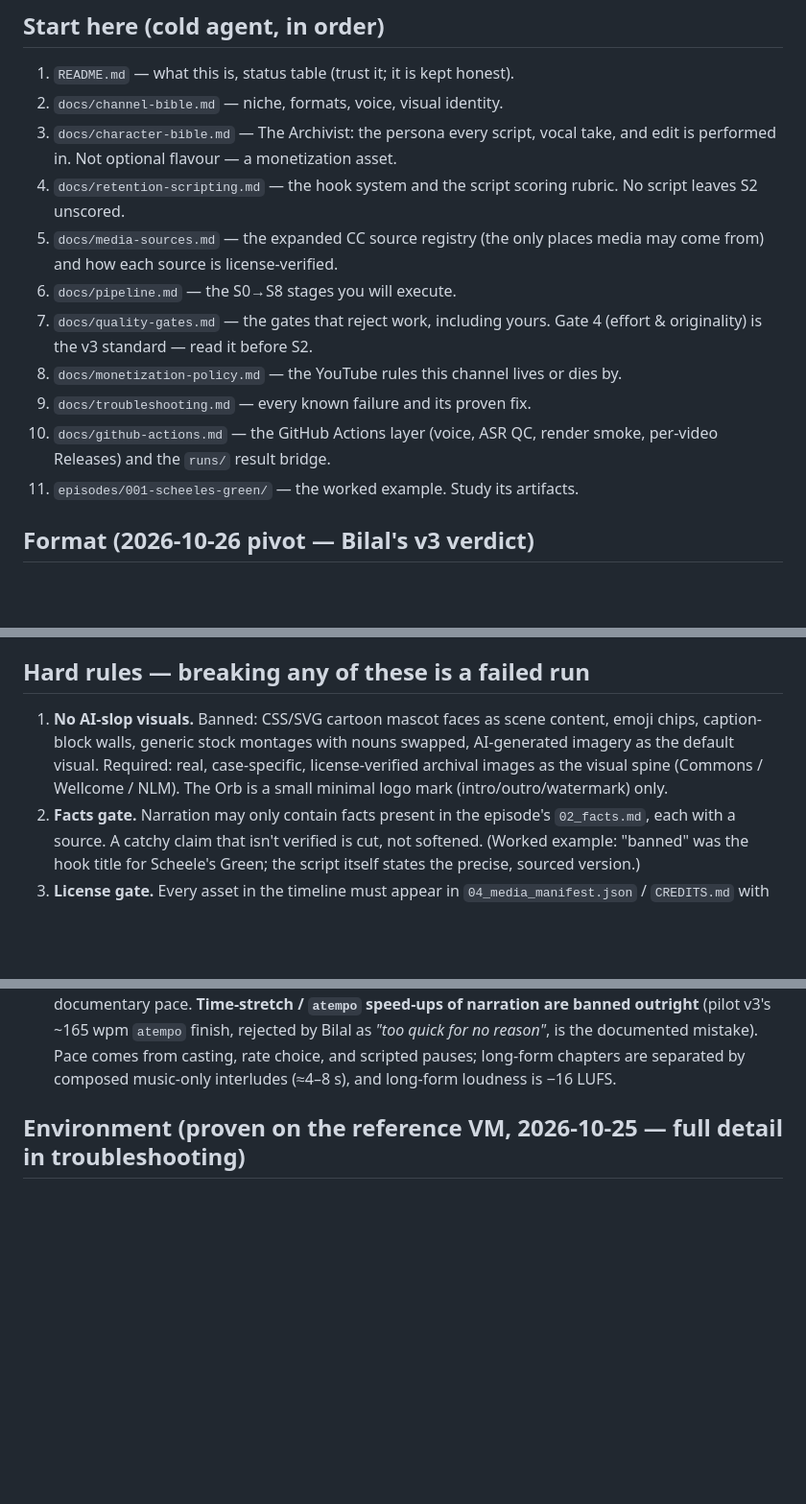
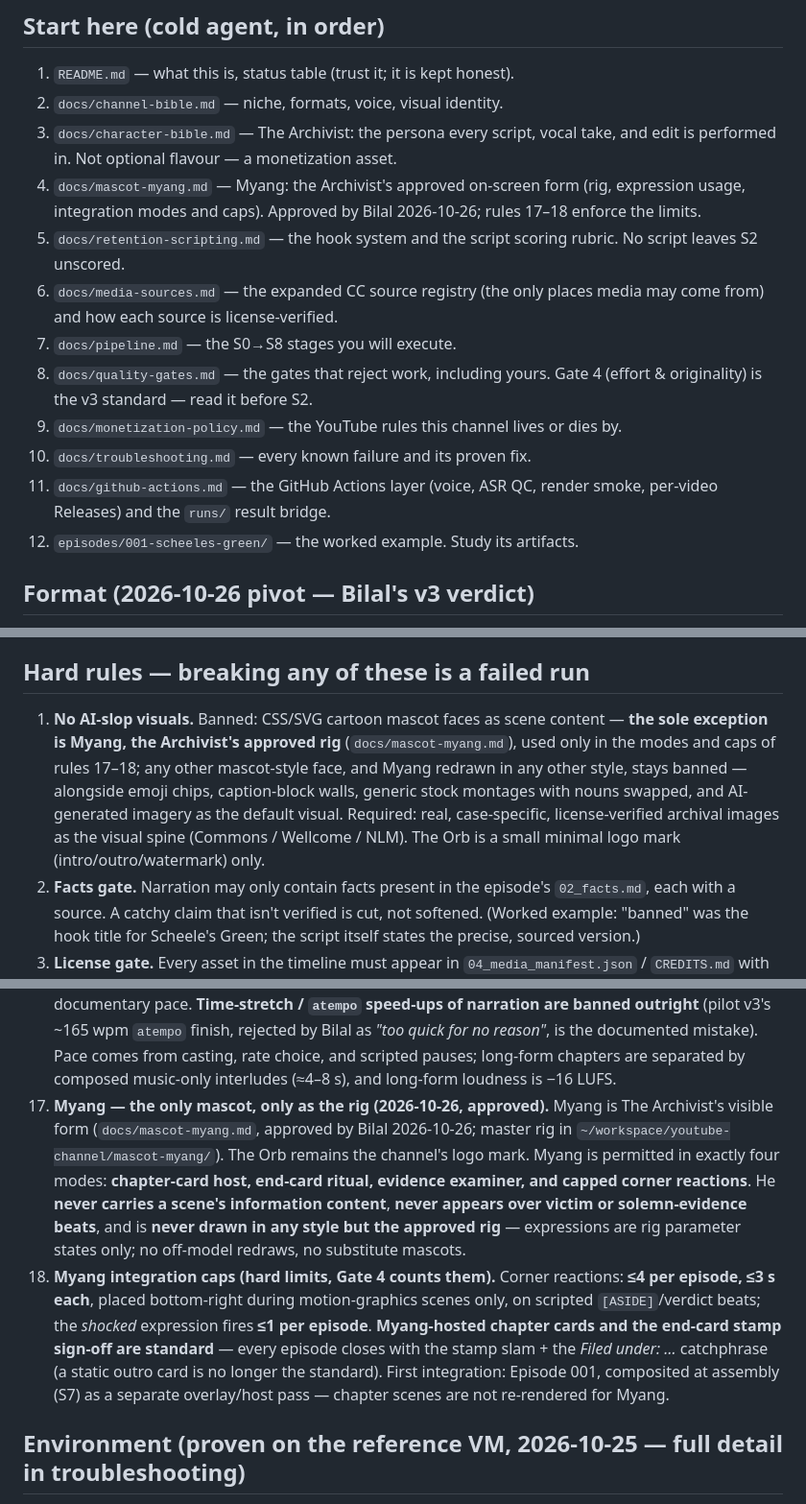
Before and after one commit to superz1402/Orb-theory-system, a Markdown page: AGENTS.md, 3 parts joined by grey strips. Shown at 96% size. Rendered like a GitHub page; blank space fills up the shorter version.

Commit message:
Sync system docs: mascot approval (Bilal 2026-10-26)

```diff
--- a/AGENTS.md
+++ b/AGENTS.md
@@ -13,18 +13,21 @@ identity/tax/bank at monetization). Never ask Bilal for anything else.**
 2. `docs/channel-bible.md` — niche, formats, voice, visual identity.
 3. `docs/character-bible.md` — The Archivist: the persona every script, vocal
    take, and edit is performed in. Not optional flavour — a monetization asset.
-4. `docs/retention-scripting.md` — the hook system and the script scoring
+4. `docs/mascot-myang.md` — Myang: the Archivist's approved on-screen form
+   (rig, expression usage, integration modes and caps). Approved by Bilal
+   2026-10-26; rules 17–18 enforce the limits.
+5. `docs/retention-scripting.md` — the hook system and the script scoring
    rubric. No script leaves S2 unscored.
-5. `docs/media-sources.md` — the expanded CC source registry (the only places
+6. `docs/media-sources.md` — the expanded CC source registry (the only places
    media may come from) and how each source is license-verified.
-6. `docs/pipeline.md` — the S0→S8 stages you will execute.
-7. `docs/quality-gates.md` — the gates that reject work, including yours.
+7. `docs/pipeline.md` — the S0→S8 stages you will execute.
+8. `docs/quality-gates.md` — the gates that reject work, including yours.
    Gate 4 (effort & originality) is the v3 standard — read it before S2.
-8. `docs/monetization-policy.md` — the YouTube rules this channel lives or dies by.
-9. `docs/troubleshooting.md` — every known failure and its proven fix.
-10. `docs/github-actions.md` — the GitHub Actions layer (voice, ASR QC,
+9. `docs/monetization-policy.md` — the YouTube rules this channel lives or dies by.
+10. `docs/troubleshooting.md` — every known failure and its proven fix.
+11. `docs/github-actions.md` — the GitHub Actions layer (voice, ASR QC,
     render smoke, per-video Releases) and the `runs/` result bridge.
-11. `episodes/001-scheeles-green/` — the worked example. Study its artifacts.
+12. `episodes/001-scheeles-green/` — the worked example. Study its artifacts.
 
 ## Format (2026-10-26 pivot — Bilal's v3 verdict)
 
@@ -52,10 +55,14 @@ S6 Captions + metadata + thumbnail → S7 Render + QC report → **QC GATE + GAT
 
 ## Hard rules — breaking any of these is a failed run
 
-1. **No AI-slop visuals.** Banned: CSS/SVG cartoon mascot faces as scene content,
-   emoji chips, caption-block walls, generic stock montages with nouns swapped,
-   AI-generated imagery as the default visual. Required: real, case-specific,
-   license-verified archival images as the visual spine (Commons / Wellcome / NLM).
+1. **No AI-slop visuals.** Banned: CSS/SVG cartoon mascot faces as scene content —
+   **the sole exception is Myang, the Archivist's approved rig**
+   (`docs/mascot-myang.md`), used only in the modes and caps of rules 17–18;
+   any other mascot-style face, and Myang redrawn in any other style, stays
+   banned — alongside emoji chips, caption-block walls, generic stock montages
+   with nouns swapped, and AI-generated imagery as the default visual.
+   Required: real, case-specific, license-verified archival images as the
+   visual spine (Commons / Wellcome / NLM).
    The Orb is a small minimal logo mark (intro/outro/watermark) only.
 2. **Facts gate.** Narration may only contain facts present in the episode's
    `02_facts.md`, each with a source. A catchy claim that isn't verified is cut,
@@ -127,6 +134,24 @@ S6 Captions + metadata + thumbnail → S7 Render + QC report → **QC GATE + GAT
     the documented mistake). Pace comes from casting, rate choice, and
     scripted pauses; long-form chapters are separated by composed
     music-only interludes (≈4–8 s), and long-form loudness is −16 LUFS.
+17. **Myang — the only mascot, only as the rig (2026-10-26, approved).** Myang
+    is The Archivist's visible form (`docs/mascot-myang.md`, approved by
+    Bilal 2026-10-26; master rig in `~/workspace/youtube-channel/mascot-myang/`).
+    The Orb remains the channel's logo mark. Myang is permitted in exactly
+    four modes: **chapter-card host, end-card ritual, evidence examiner, and
+    capped corner reactions**. He **never carries a scene's information
+    content**, **never appears over victim or solemn-evidence beats**, and is
+    **never drawn in any style but the approved rig** — expressions are rig
+    parameter states only; no off-model redraws, no substitute mascots.
+18. **Myang integration caps (hard limits, Gate 4 counts them).** Corner
+    reactions: **≤4 per episode, ≤3 s each**, placed bottom-right during
+    motion-graphics scenes only, on scripted `[ASIDE]`/verdict beats;
+    the *shocked* expression fires **≤1 per episode**. **Myang-hosted
+    chapter cards and the end-card stamp sign-off are standard** — every
+    episode closes with the stamp slam + the *Filed under: …* catchphrase
+    (a static outro card is no longer the standard). First integration:
+    Episode 001, composited at assembly (S7) as a separate overlay/host
+    pass — chapter scenes are not re-rendered for Myang.
 
 ## Environment (proven on the reference VM, 2026-10-25 — full detail in troubleshooting)
 
```
